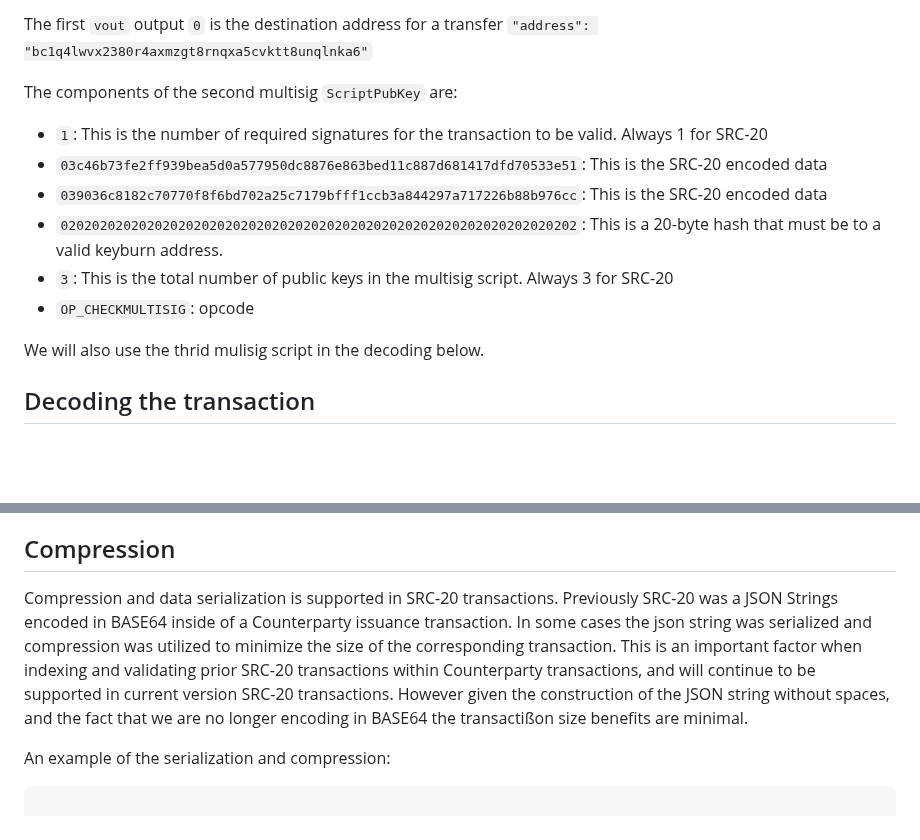
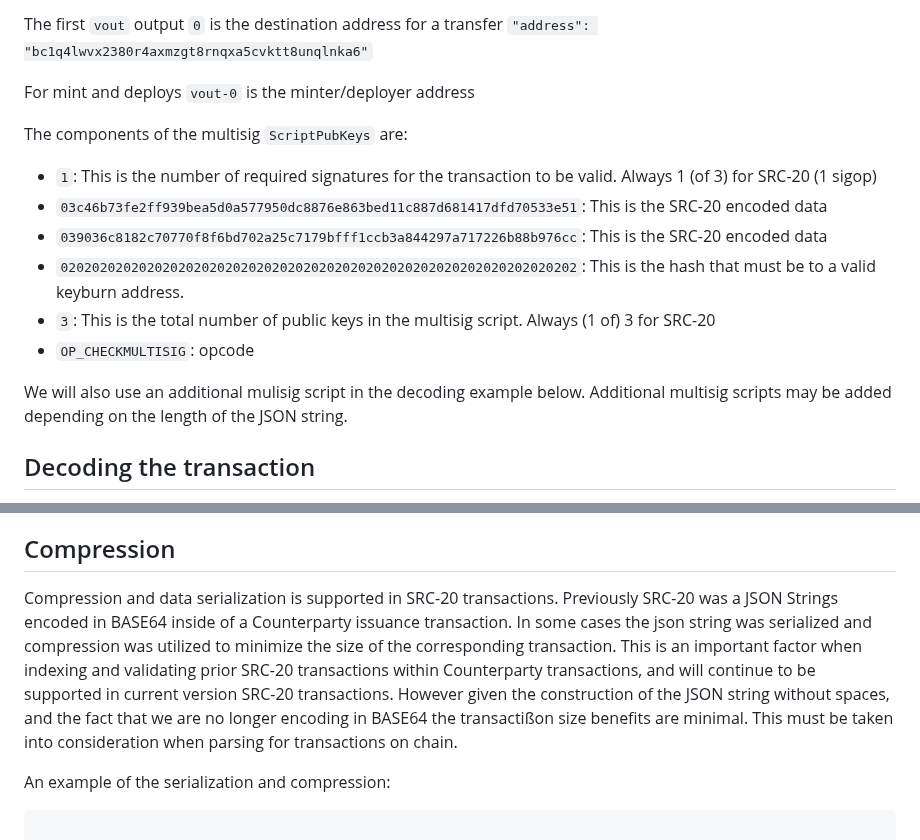
Before and after one commit to hydren-crypto/stampchain, a Markdown page: docs/src20.md, 2 parts joined by grey strips. Drawn GitHub-style; blank space fills up the shorter version.

Commit message:
chore: minor tweaks

```diff
--- a/docs/src20.md
+++ b/docs/src20.md
@@ -219,16 +219,18 @@ The owner of the first input is considered the owner / source of the transaction
 
 The first `vout` output `0` is the destination address for a transfer `"address": "bc1q4lwvx2380r4axmzgt8rnqxa5cvktt8unqlnka6"`
 
-The components of the second multisig `ScriptPubKey` are:
+For mint and deploys `vout-0` is the minter/deployer address
 
-- `1`: This is the number of required signatures for the transaction to be valid.  Always 1 for SRC-20
+The components of the multisig `ScriptPubKeys` are:
+
+- `1`: This is the number of required signatures for the transaction to be valid.  Always 1 (of 3) for SRC-20 (1 sigop)
 - `03c46b73fe2ff939bea5d0a577950dc8876e863bed11c887d681417dfd70533e51`: This is the SRC-20 encoded data
 - `039036c8182c70770f8f6bd702a25c7179bfff1ccb3a844297a717226b88b976cc`: This is the SRC-20 encoded data
-- `020202020202020202020202020202020202020202020202020202020202020202`: This is a 20-byte hash that must be to a valid keyburn address.
-- `3`: This is the total number of public keys in the multisig script. Always 3 for SRC-20
+- `020202020202020202020202020202020202020202020202020202020202020202`: This is the hash that must be to a valid keyburn address.
+- `3`: This is the total number of public keys in the multisig script. Always (1 of) 3 for SRC-20
 - `OP_CHECKMULTISIG`: opcode
 
-We will also use the thrid mulisig script in the decoding below.
+We will also use an additional mulisig script in the decoding example below. Additional multisig scripts may be added depending on the length of the JSON string.
 
 
 
@@ -274,7 +276,7 @@ In order to minimize the transaction size spaces are not used in the serialized
 
 ## Compression
 
-Compression and data serialization is supported in SRC-20 transactions.  Previously SRC-20 was a JSON Strings encoded in BASE64 inside of a Counterparty issuance transaction. In some cases the json string was serialized and compression was utilized to minimize the size of the corresponding transaction. This is an important factor when indexing and validating prior SRC-20 transactions within Counterparty transactions, and will continue to be supported in current version SRC-20 transactions. However given the construction of the JSON string without spaces, and the fact that we are no longer encoding in BASE64 the transactißon size benefits are minimal.
+Compression and data serialization is supported in SRC-20 transactions.  Previously SRC-20 was a JSON Strings encoded in BASE64 inside of a Counterparty issuance transaction. In some cases the json string was serialized and compression was utilized to minimize the size of the corresponding transaction. This is an important factor when indexing and validating prior SRC-20 transactions within Counterparty transactions, and will continue to be supported in current version SRC-20 transactions. However given the construction of the JSON string without spaces, and the fact that we are no longer encoding in BASE64 the transactißon size benefits are minimal. This must be taken into consideration when parsing for transactions on chain.
 
 An example of the serialization and compression:
 
```
Also changed, not shown: other parts of docs/src20.md (+1 -1 lines).
